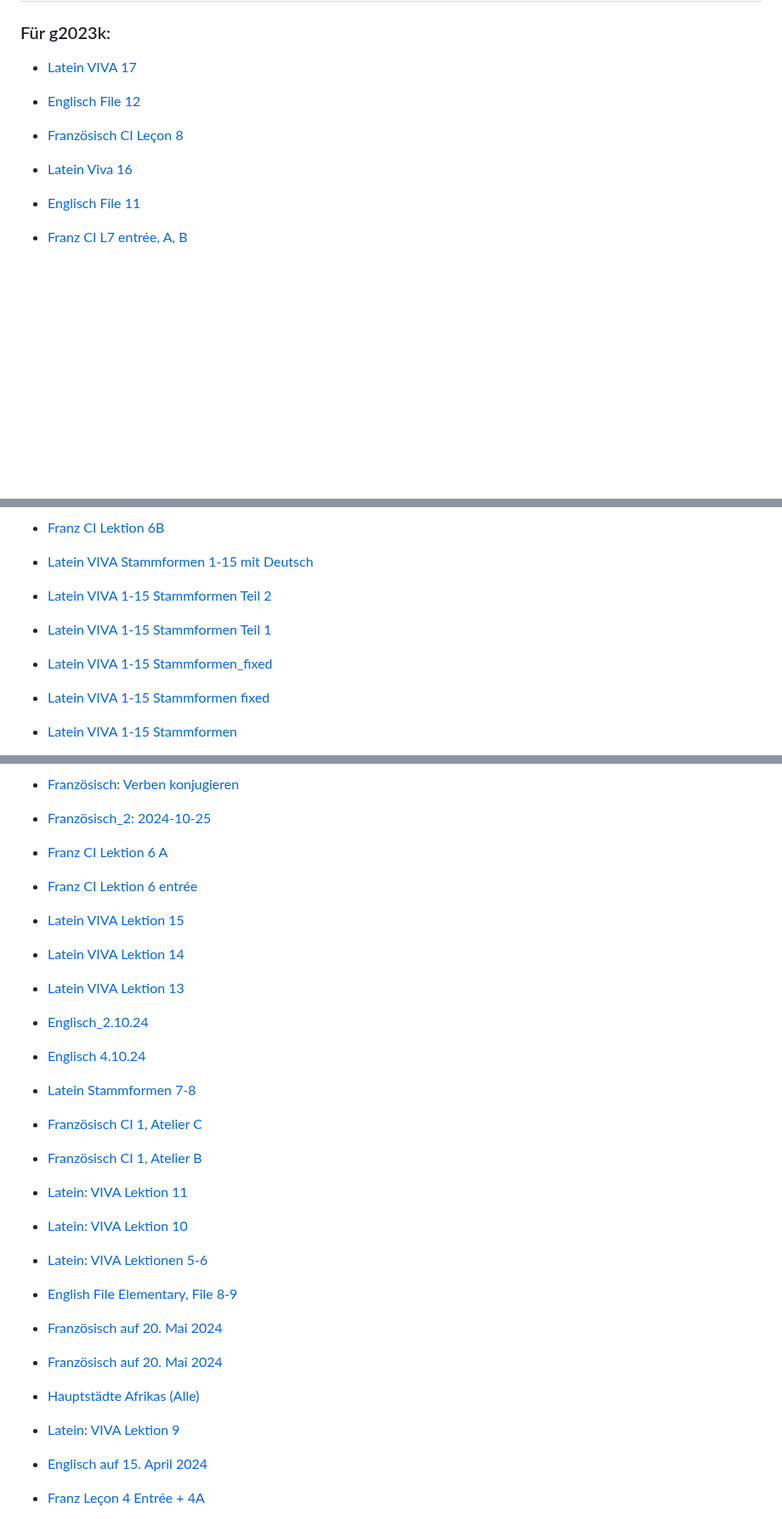
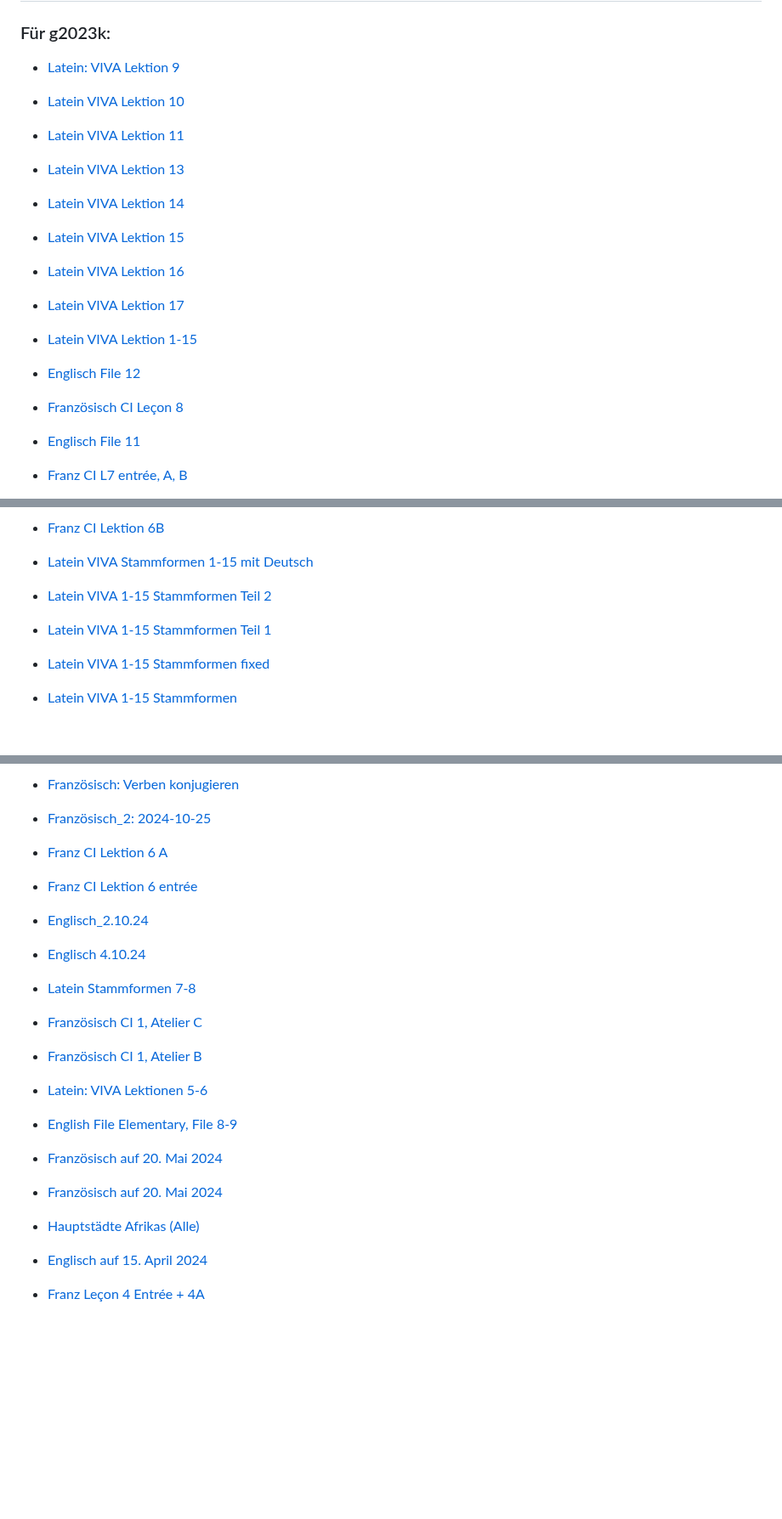
Before and after one commit to einmeterhecht/vokabeltraining, a Markdown page: README.md, 3 parts joined by grey strips. Shown at 85% size. Rendered like a GitHub page; blank space fills up the shorter version.

Commit message:
Readme tweaks again

```diff
--- a/README.md
+++ b/README.md
@@ -134,13 +134,28 @@ Dieser webbasiertes Vokabeltrainer ist für ein Lernen mit Tastatureingabe optim
 
 ### Für g2023k:
 
-- [Latein VIVA 17](/vokabeltraining/abfragen?folder=g2023k&file=Latein_VIVA_17)
+
+- [Latein: VIVA Lektion 9](/vokabeltraining/abfragen?folder=g2023k&file=latein_viva_9)
+
+- [Latein VIVA Lektion 10](/vokabeltraining/abfragen?folder=g2023k&file=latein_viva_10)
+
+- [Latein VIVA Lektion 11](/vokabeltraining/abfragen?folder=g2023k&file=Latein_viva_11)
+
+- [Latein VIVA Lektion 13](/vokabeltraining/abfragen?folder=g2023k&file=Latein_VIVA_13)
+
+- [Latein VIVA Lektion 14](/vokabeltraining/abfragen?folder=g2023k&file=Latein_VIVA_Lektion_14)
+
+- [Latein VIVA Lektion 15](/vokabeltraining/abfragen?folder=g2023k&file=Latein_VIVA_Lektion_15)
+
+- [Latein VIVA Lektion 16](/vokabeltraining/abfragen?folder=g2023k&file=Latein-Viva-16)
+
+- [Latein VIVA Lektion 17](/vokabeltraining/abfragen?folder=g2023k&file=Latein_VIVA_17)
+
+- [Latein VIVA Lektion 1-15](/vokabeltraining/abfragen?folder=g2023k&file=Latein_VIVA_Lektion_1-15)
 
 - [Englisch File 12](/vokabeltraining/abfragen?folder=g2023k&file=Englisch_File_12)
 
 - [Franz&ouml;sisch CI Leçon 8](/vokabeltraining/abfragen?folder=g2023k&file=Französisch_CI_Leçon_8)
-
-- [Latein Viva 16](/vokabeltraining/abfragen?folder=g2023k&file=Latein-Viva-16)
 
 - [Englisch File 11](/vokabeltraining/abfragen?folder=g2023k&file=Englisch_File_11)
 
@@ -160,8 +175,6 @@ Dieser webbasiertes Vokabeltrainer ist für ein Lernen mit Tastatureingabe optim
 
 - [Latein VIVA 1-15 Stammformen Teil 1](/vokabeltraining/abfragen?folder=g2023k&file=Latein_VIVA_1-15_Stammformen_Teil_1)
 
-- [Latein VIVA 1-15 Stammformen_fixed](/vokabeltraining/abfragen?folder=g2023k&file=Latein_VIVA_1-15_Stammformen_fixed)
-
 - [Latein VIVA 1-15 Stammformen fixed](/vokabeltraining/abfragen?folder=g2023k&file=Latein_VIVA_1-15_Stammformen)
 
 - [Latein VIVA 1-15 Stammformen](/vokabeltraining/abfragen?folder=g2023k&file=Latein_VIVA_1-15_Stammformen)
@@ -180,12 +193,6 @@ Dieser webbasiertes Vokabeltrainer ist für ein Lernen mit Tastatureingabe optim
 
 - [Franz CI Lektion 6 entrée](/vokabeltraining/abfragen?folder=g2023k&file=Franz_CI_Lektion_6_entrée)
 
-- [Latein VIVA Lektion 15](/vokabeltraining/abfragen?folder=g2023k&file=Latein_VIVA_Lektion_15)
-
-- [Latein VIVA Lektion 14](/vokabeltraining/abfragen?folder=g2023k&file=Latein_VIVA_Lektion_14)
-
-- [Latein VIVA Lektion 13](/vokabeltraining/abfragen?folder=g2023k&file=Latein_VIVA_13)
-
 - [Englisch_2.10.24](/vokabeltraining/abfragen?folder=g2023k&file=Englisch_2.10.24)
 
 - [Englisch 4.10.24](/vokabeltraining/abfragen?folder=g2023k&file=Englisch_4.10.24)
@@ -196,10 +203,6 @@ Dieser webbasiertes Vokabeltrainer ist für ein Lernen mit Tastatureingabe optim
 
 - [Franz&ouml;sisch CI 1, Atelier B](/vokabeltraining/abfragen?folder=g2023k&file=franz_CI_1-5_atelier_B)
 
-- [Latein: VIVA Lektion 11](/vokabeltraining/abfragen?folder=g2023k&file=Latein_viva_11)
-
-- [Latein: VIVA Lektion 10](/vokabeltraining/abfragen?folder=g2023k&file=latein_viva_10)
-
 - [Latein: VIVA Lektionen 5-6](/vokabeltraining/abfragen?folder=g2023k&file=latein_viva_5-6)
 
 - [English File Elementary, File 8-9](/vokabeltraining/abfragen?folder=g2023k&file=englisch_2024-06-10)
@@ -209,8 +212,6 @@ Dieser webbasiertes Vokabeltrainer ist für ein Lernen mit Tastatureingabe optim
 - [Franz&ouml;sisch auf 20. Mai 2024](/vokabeltraining/abfragen?folder=g2023k&file=franz_2024-05-20)
 
 - [Hauptst&auml;dte Afrikas (Alle)](/vokabeltraining/abfragen?folder=g2023k&file=hauptstaedte_afrikas)
-
-- [Latein: VIVA Lektion 9](/vokabeltraining/abfragen?folder=g2023k&file=latein_viva_9)
 
 - [Englisch auf 15. April 2024](/vokabeltraining/abfragen?folder=g2023k&file=englisch_2024-04-15)
 
```
